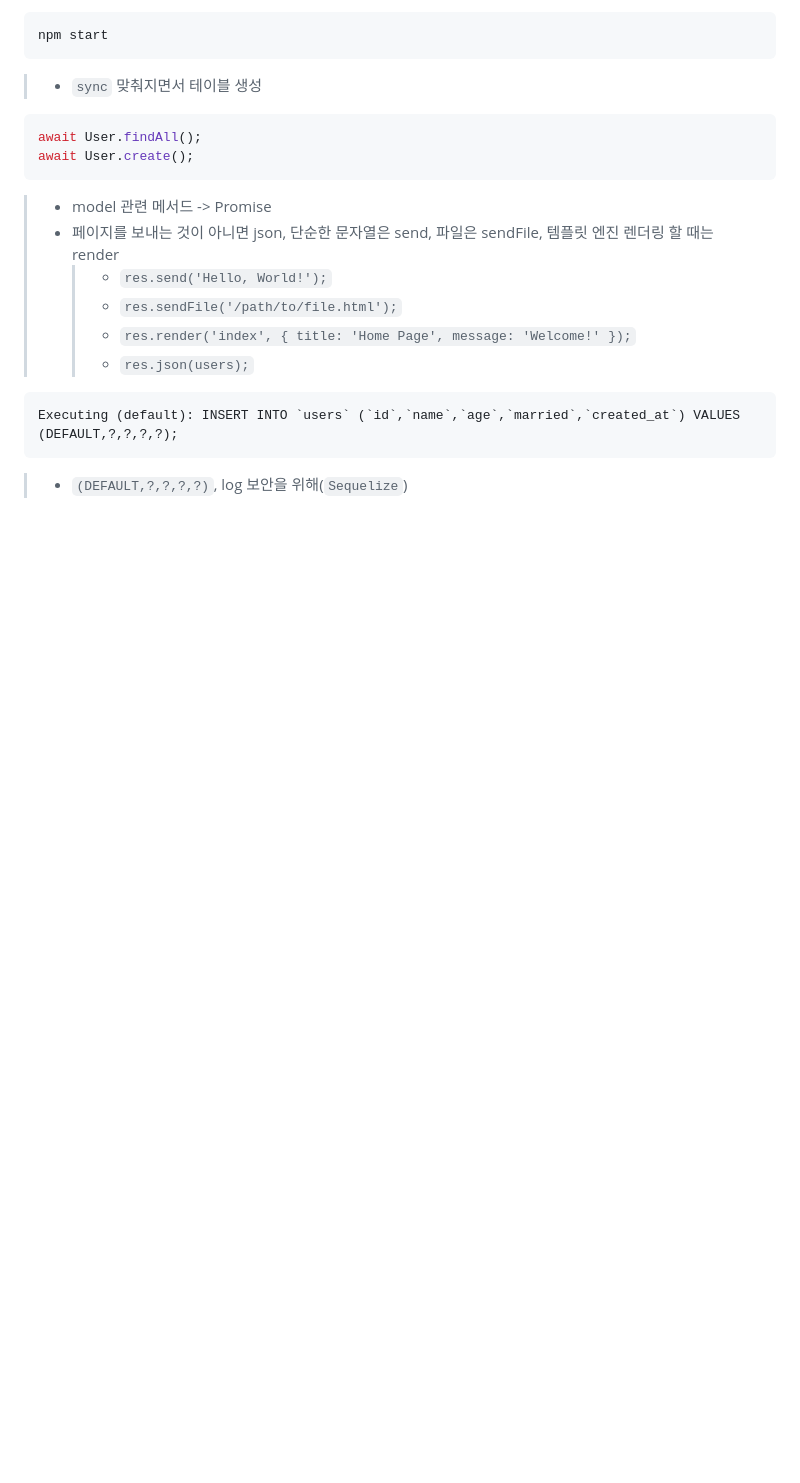
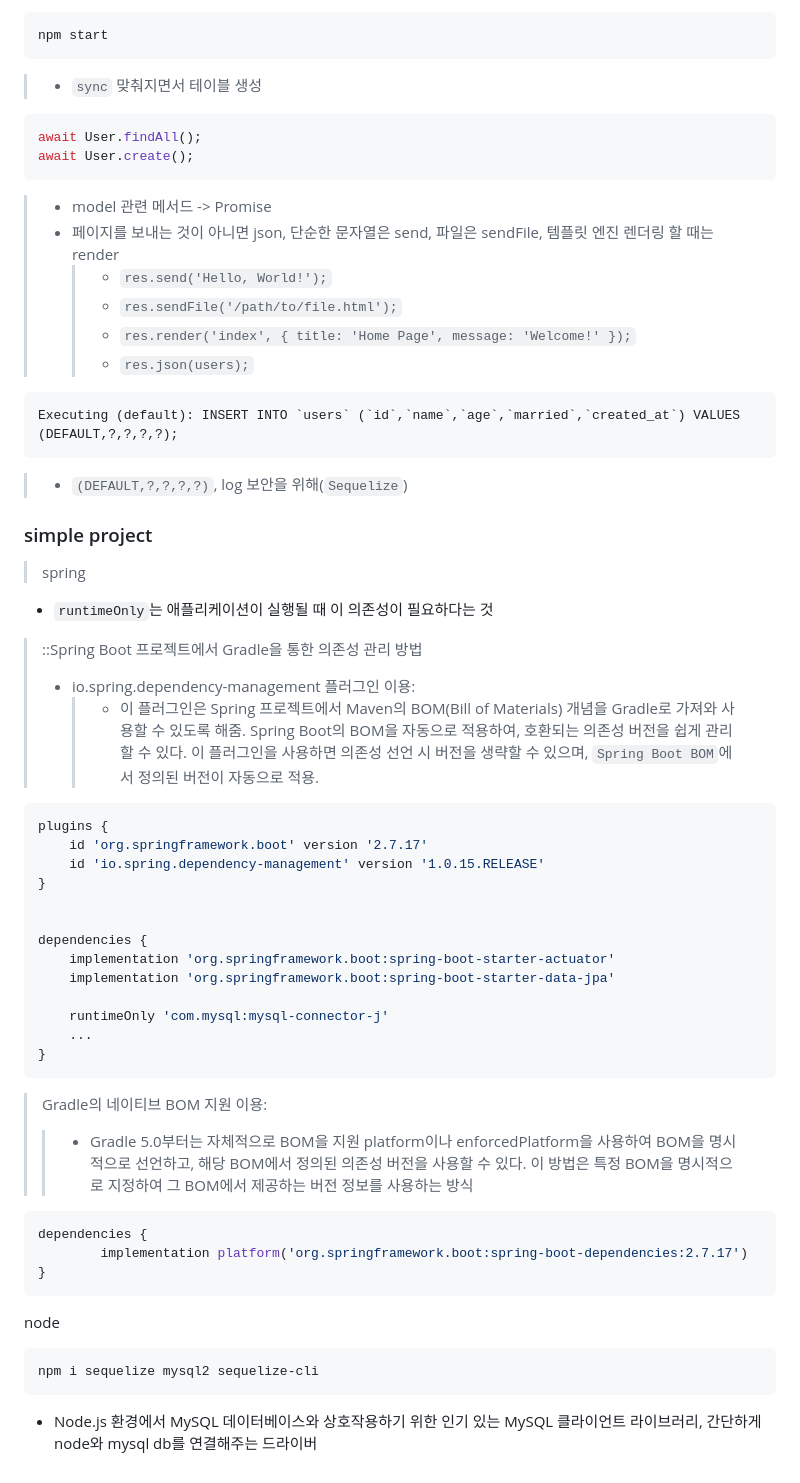
Before and after one commit to dltlaos11/TIL, a Markdown page: Node/Readme.md, the part around the change. Rendered like a GitHub page; blank space fills up the shorter version.

Commit message:
study[Node]: Spring Boot와 Node.js에서의 의존성 관리(gradle) 및 MySQL 연동 방법(mysql2, com.mysql:mysql-connector-j)

````diff
--- a/Node/Readme.md
+++ b/Node/Readme.md
@@ -2676,3 +2676,52 @@ Executing (default): INSERT INTO `users` (`id`,`name`,`age`,`married`,`created_a
 ```
 
 > - `(DEFAULT,?,?,?,?)`, log 보안을 위해(`Sequelize`)
+
+### simple project
+
+> spring
+
+- `runtimeOnly`는 애플리케이션이 실행될 때 이 의존성이 필요하다는 것
+
+> ::Spring Boot 프로젝트에서 Gradle을 통한 의존성 관리 방법
+>
+> - io.spring.dependency-management 플러그인 이용:
+>   > - 이 플러그인은 Spring 프로젝트에서 Maven의 BOM(Bill of Materials) 개념을 Gradle로 가져와 사용할 수 있도록 해줌.
+>   >   Spring Boot의 BOM을 자동으로 적용하여, 호환되는 의존성 버전을 쉽게 관리할 수 있다.
+>   >   이 플러그인을 사용하면 의존성 선언 시 버전을 생략할 수 있으며, `Spring Boot BOM`에서 정의된 버전이 자동으로 적용.
+
+```gradle
+plugins {
+    id 'org.springframework.boot' version '2.7.17'
+    id 'io.spring.dependency-management' version '1.0.15.RELEASE'
+}
+
+
+dependencies {
+    implementation 'org.springframework.boot:spring-boot-starter-actuator'
+    implementation 'org.springframework.boot:spring-boot-starter-data-jpa'
+
+    runtimeOnly 'com.mysql:mysql-connector-j'
+    ...
+}
+```
+
+> Gradle의 네이티브 BOM 지원 이용:
+>
+> > - Gradle 5.0부터는 자체적으로 BOM을 지원
+> >   platform이나 enforcedPlatform을 사용하여 BOM을 명시적으로 선언하고, 해당 BOM에서 정의된 의존성 버전을 사용할 수 있다.
+> >   이 방법은 특정 BOM을 명시적으로 지정하여 그 BOM에서 제공하는 버전 정보를 사용하는 방식
+
+```gradle
+dependencies {
+        implementation platform('org.springframework.boot:spring-boot-dependencies:2.7.17')
+}
+```
+
+node
+
+```sh
+npm i sequelize mysql2 sequelize-cli
+```
+
+- Node.js 환경에서 MySQL 데이터베이스와 상호작용하기 위한 인기 있는 MySQL 클라이언트 라이브러리, 간단하게 node와 mysql db를 연결해주는 드라이버
````
